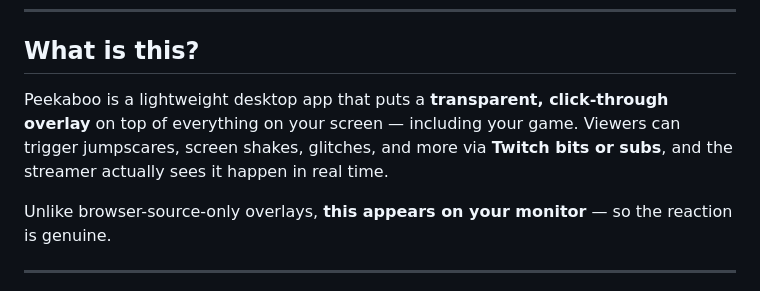
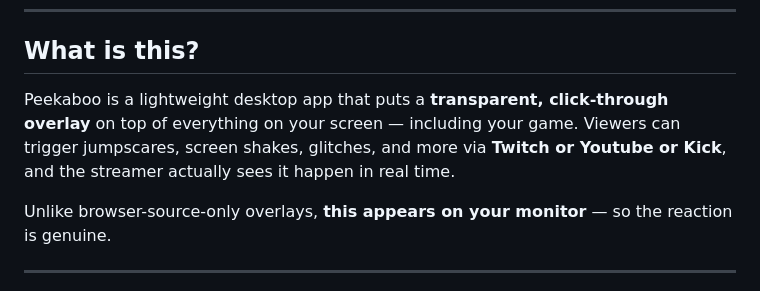
Before and after one commit to VSawyerHub/Peekaboo, a Markdown page: README.md, the part around the change. Rendered like a GitHub page.

```diff
--- a/README.md
+++ b/README.md
@@ -10,7 +10,7 @@
 
 ## What is this?
 
-Peekaboo is a lightweight desktop app that puts a **transparent, click-through overlay** on top of everything on your screen — including your game. Viewers can trigger jumpscares, screen shakes, glitches, and more via **Twitch bits or subs**, and the streamer actually sees it happen in real time.
+Peekaboo is a lightweight desktop app that puts a **transparent, click-through overlay** on top of everything on your screen — including your game. Viewers can trigger jumpscares, screen shakes, glitches, and more via **Twitch or Youtube or Kick**, and the streamer actually sees it happen in real time.
 
 Unlike browser-source-only overlays, **this appears on your monitor** — so the reaction is genuine.
 
```
